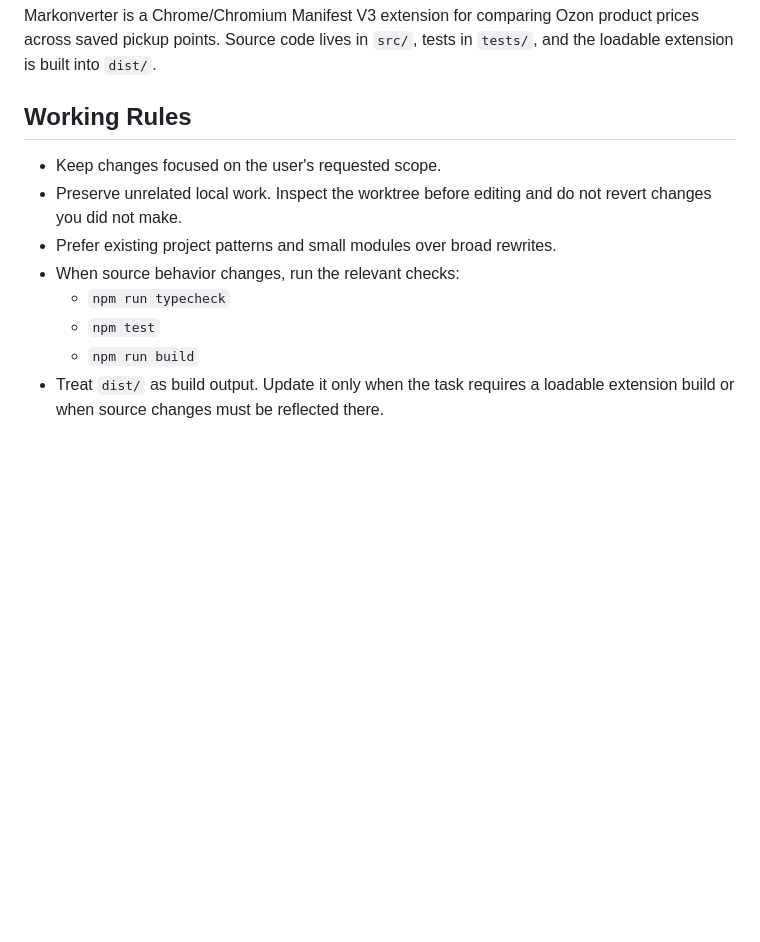
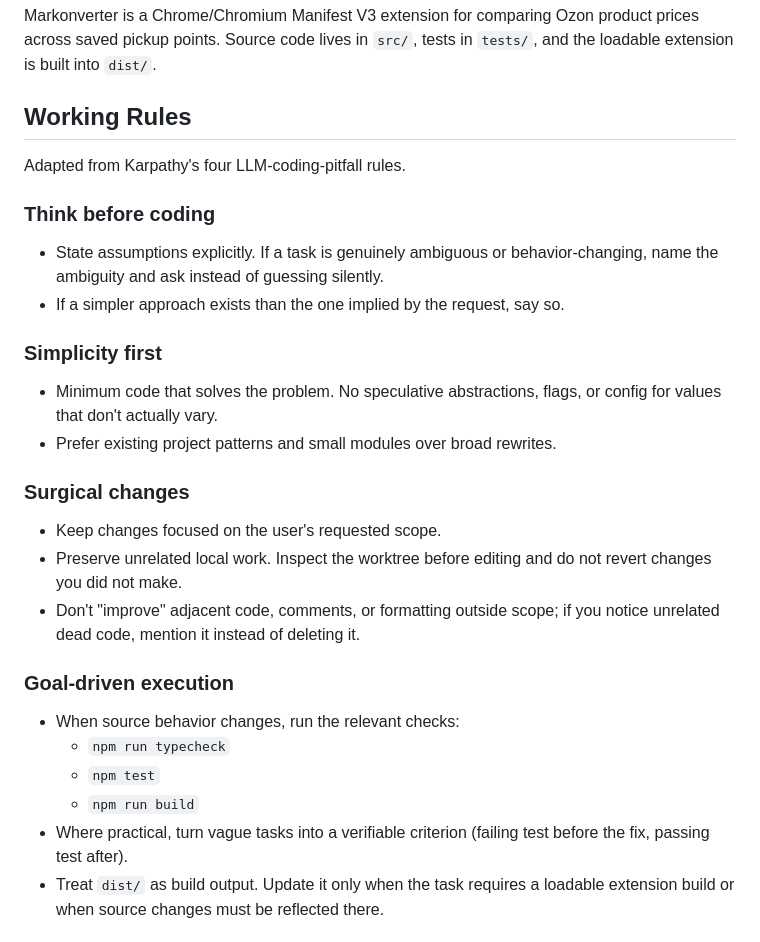
Before and after one commit to ahmetzyanov/Markonverter, a Markdown page: AGENTS.md, the part around the change. Drawn GitHub-style; blank space fills up the shorter version.

Commit message:
Adopt Karpathy-style working rules in AGENTS.md
Structure guidance into think-before-coding, simplicity-first,
surgical-changes, and goal-driven-execution sections.

Co-Authored-By: Claude Sonnet 5 <noreply@anthropic.com>

```diff
--- a/AGENTS.md
+++ b/AGENTS.md
@@ -8,14 +8,32 @@ product prices across saved pickup points. Source code lives in `src/`, tests in
 
 ## Working Rules
 
+Adapted from Karpathy's four LLM-coding-pitfall rules.
+
+### Think before coding
+- State assumptions explicitly. If a task is genuinely ambiguous or
+  behavior-changing, name the ambiguity and ask instead of guessing silently.
+- If a simpler approach exists than the one implied by the request, say so.
+
+### Simplicity first
+- Minimum code that solves the problem. No speculative abstractions, flags, or
+  config for values that don't actually vary.
+- Prefer existing project patterns and small modules over broad rewrites.
+
+### Surgical changes
 - Keep changes focused on the user's requested scope.
 - Preserve unrelated local work. Inspect the worktree before editing and do not
   revert changes you did not make.
-- Prefer existing project patterns and small modules over broad rewrites.
+- Don't "improve" adjacent code, comments, or formatting outside scope; if you
+  notice unrelated dead code, mention it instead of deleting it.
+
+### Goal-driven execution
 - When source behavior changes, run the relevant checks:
   - `npm run typecheck`
   - `npm test`
   - `npm run build`
+- Where practical, turn vague tasks into a verifiable criterion (failing test
+  before the fix, passing test after).
 - Treat `dist/` as build output. Update it only when the task requires a
   loadable extension build or when source changes must be reflected there.
 
```
